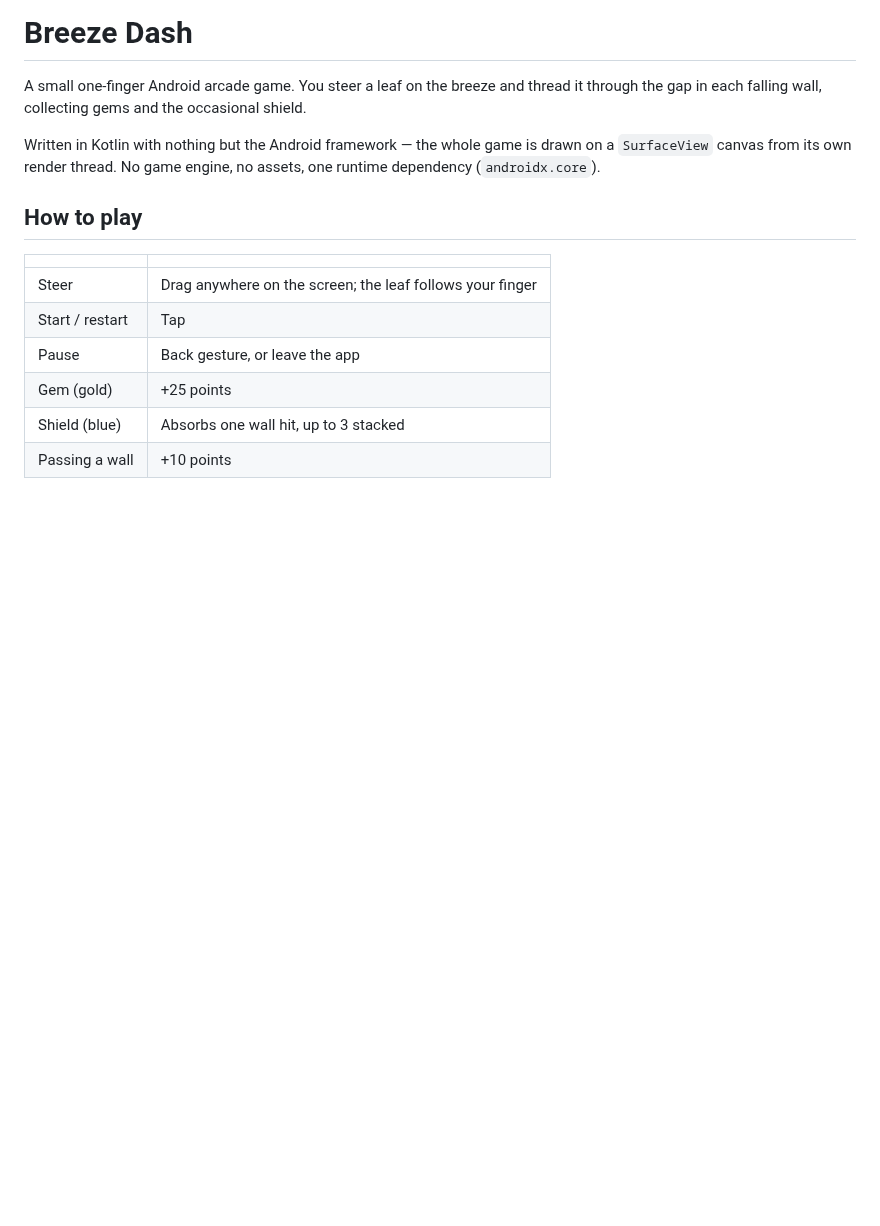
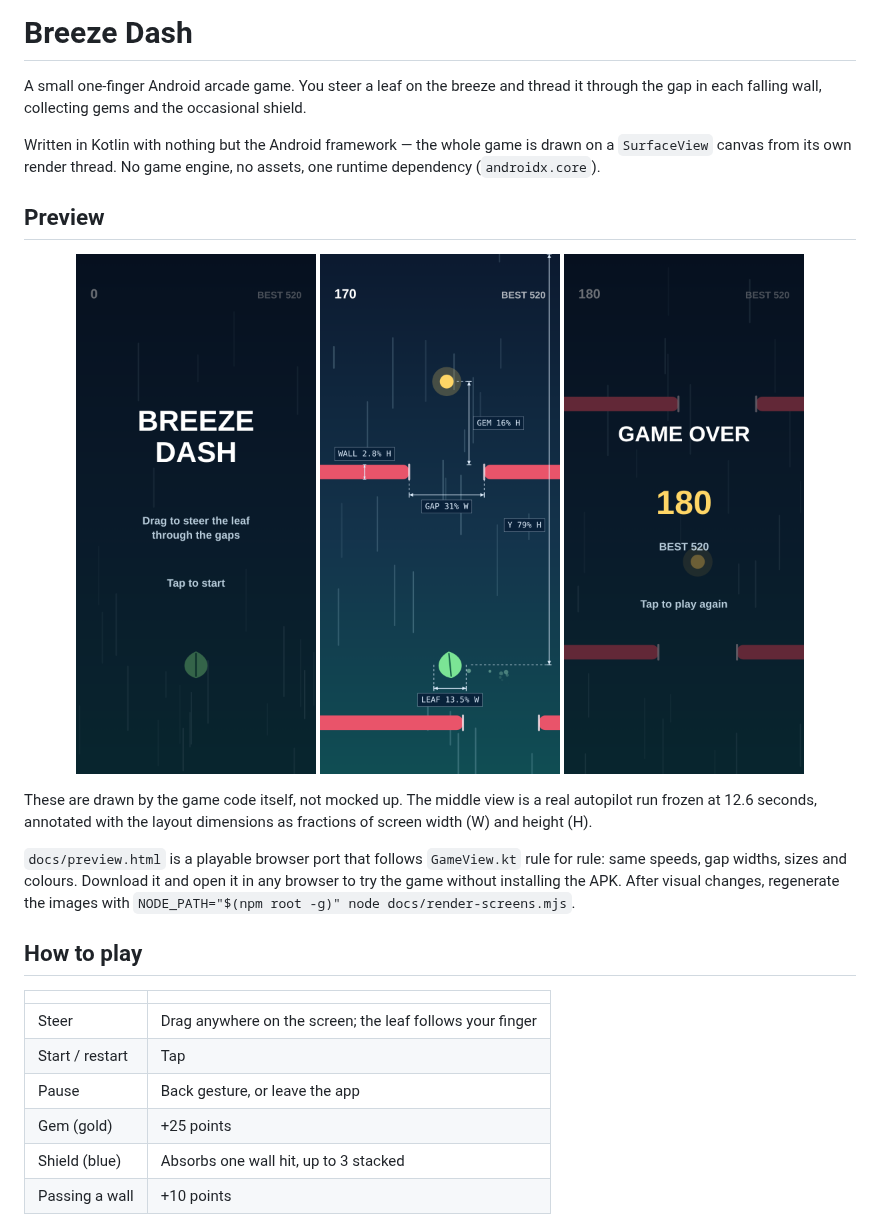
Before and after one commit to Breeze-SGDP/Breeze, a Markdown page: README.md, the part around the change. Rendered like a GitHub page; pictures changed too: docs/screens/gameover.png (added), docs/screens/ready.png (added), docs/screens/running.png (added); blank space fills up the shorter version.

```diff
--- a/README.md
+++ b/README.md
@@ -6,6 +6,23 @@ it through the gap in each falling wall, collecting gems and the occasional shie
 Written in Kotlin with nothing but the Android framework — the whole game is drawn
 on a `SurfaceView` canvas from its own render thread. No game engine, no assets,
 one runtime dependency (`androidx.core`).
+
+## Preview
+
+<p align="center">
+  <img src="docs/screens/ready.png" width="240" alt="Start screen">
+  <img src="docs/screens/running.png" width="240" alt="Gameplay, annotated with layout dimensions">
+  <img src="docs/screens/gameover.png" width="240" alt="Game over screen">
+</p>
+
+These are drawn by the game code itself, not mocked up. The middle view is a real
+autopilot run frozen at 12.6 seconds, annotated with the layout dimensions as
+fractions of screen width (W) and height (H).
+
+`docs/preview.html` is a playable browser port that follows `GameView.kt` rule for
+rule: same speeds, gap widths, sizes and colours. Download it and open it in any
+browser to try the game without installing the APK. After visual changes,
+regenerate the images with `NODE_PATH="$(npm root -g)" node docs/render-screens.mjs`.
 
 ## How to play
 
```
Also changed, not shown: CLAUDE.md (added, +27 -0 lines), 2 other files.
